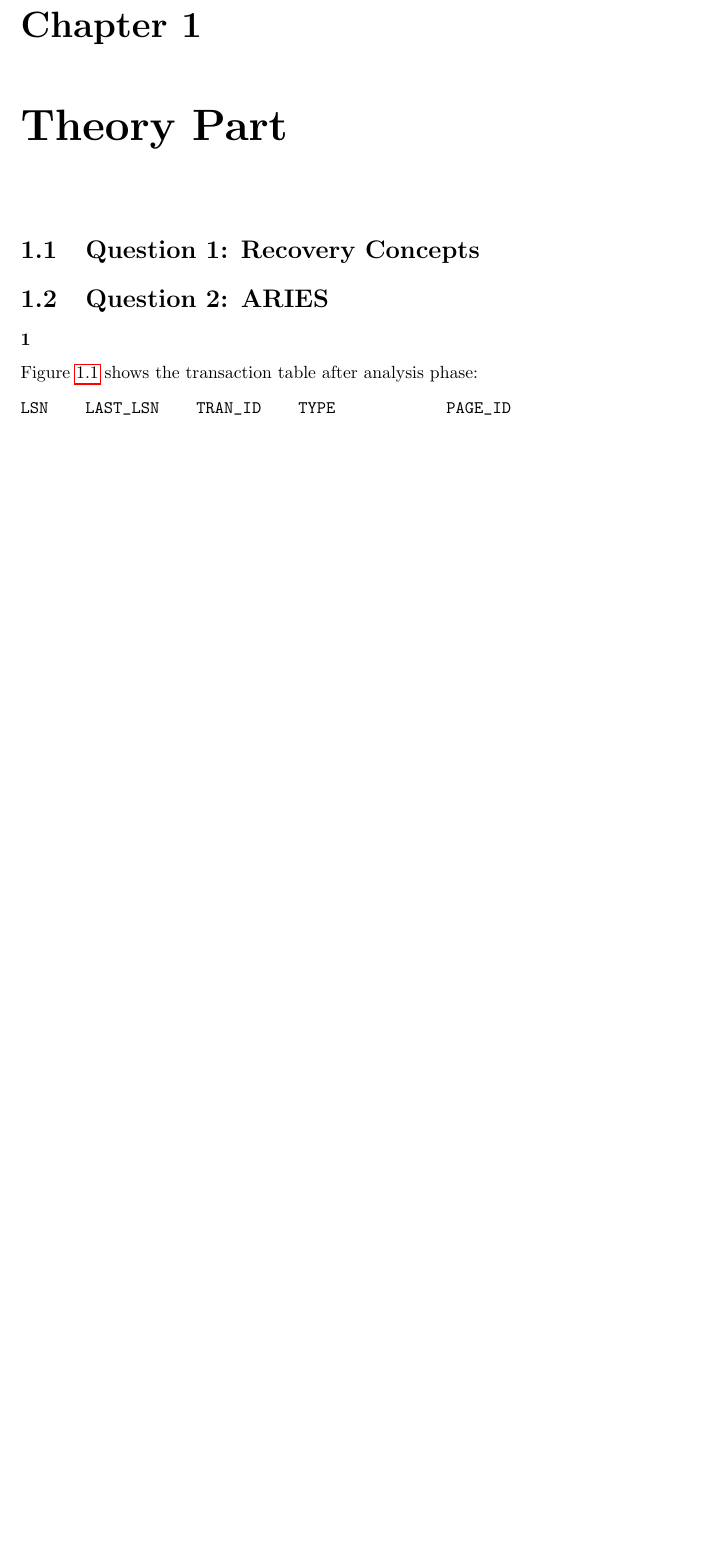
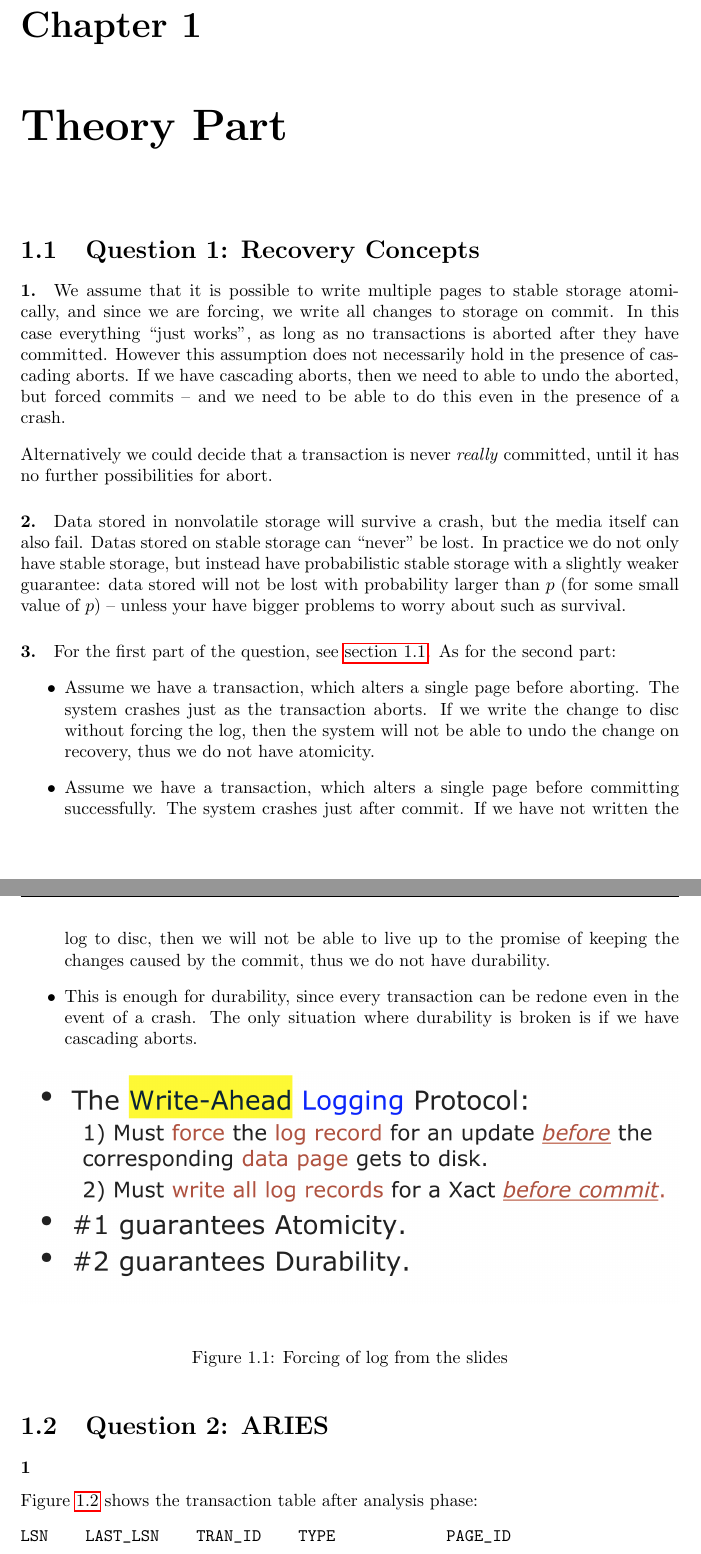
Before and after one commit to NinnOgTonic/PCSD, a LaTeX thesis (Ass3/Report/PCSD-report.tex, which reads Ass3/Report/part1.tex): part of page 3 of 5 before the commit and two parts of pages 3 and 4 of 7 after it, the two joined at a grey line, cut so that both start at the same text, the shorter picture padded with empty space. Compiled offline with pdfLaTeX.

Commit message:
Part1 done

```diff
--- a/Ass3/Report/part1.tex
+++ b/Ass3/Report/part1.tex
@@ -1,3 +1,49 @@
 \chapter{Theory Part}
 
 \section{Question 1: Recovery Concepts}
+
+\paragraph{1.} We assume that it is possible to write multiple pages
+to stable storage atomically, and since we are forcing, we write all
+changes to storage on commit. In this case everything ``just works'',
+as long as no transactions is aborted after they have
+committed. However this assumption does not necessarily hold in the
+presence of cascading aborts. If we have cascading aborts, then we
+need to able to undo the aborted, but forced commits -- and we need to
+be able to do this even in the presence of a crash.
+
+Alternatively we could decide that a transaction is never
+\emph{really} committed, until it has no further possibilities for abort.
+
+\paragraph{2.} Data stored in nonvolatile storage will survive a
+crash, but the media itself can also fail. Datas stored on stable
+storage can ``never'' be lost. In practice we do not only have stable
+storage, but instead have probabilistic stable storage with a slightly
+weaker guarantee: data stored will not be lost with probability larger
+than $p$ (for some small value of $p$) -- unless your have bigger
+problems to worry about such as survival.
+
+\paragraph{3.} For the first part of the question, see
+\autoref{fig:lolslides}. As for the second part:
+
+\begin{itemize}
+\item Assume we have a transaction, which alters a single page before
+  aborting. The system crashes just as the transaction aborts. If we
+  write the change to disc without forcing the log, then the system
+  will not be able to undo the change on recovery, thus we do not have
+  atomicity.
+\item Assume we have a transaction, which alters a single page before
+  committing successfully. The system crashes just after commit. If we
+  have not written the log to disc, then we will not be able to live
+  up to the promise of keeping the changes caused by the commit, thus
+  we do not have durability.
+\item This is enough for durability, since every transaction can be
+  redone even in the event of a crash. The only situation where
+  durability is broken is if we have cascading aborts.
+\end{itemize}
+
+\begin{figure}[H]
+    \centering
+    \includegraphics[width=\textwidth]{WAL-SS.png}
+    \label{fig:lolslides}
+    \caption{Forcing of log from the slides}
+\end{figure}
```
